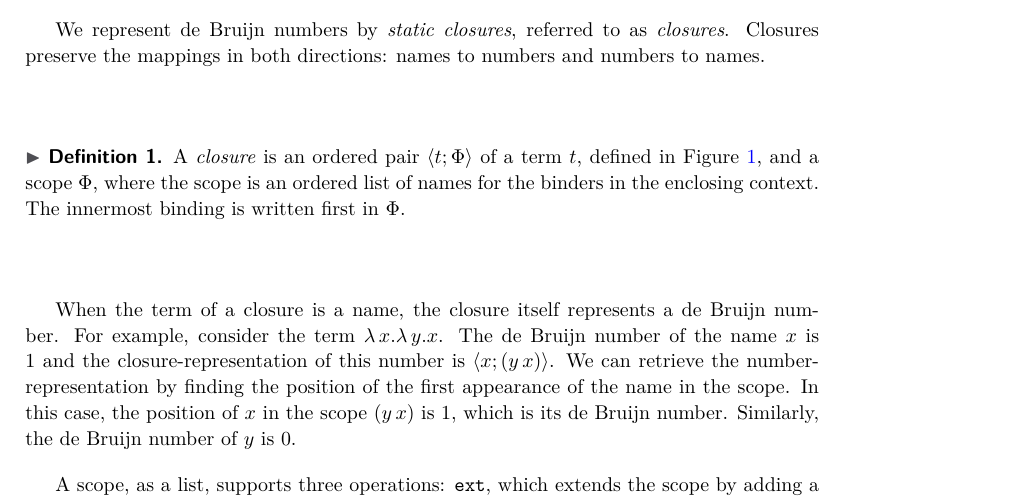
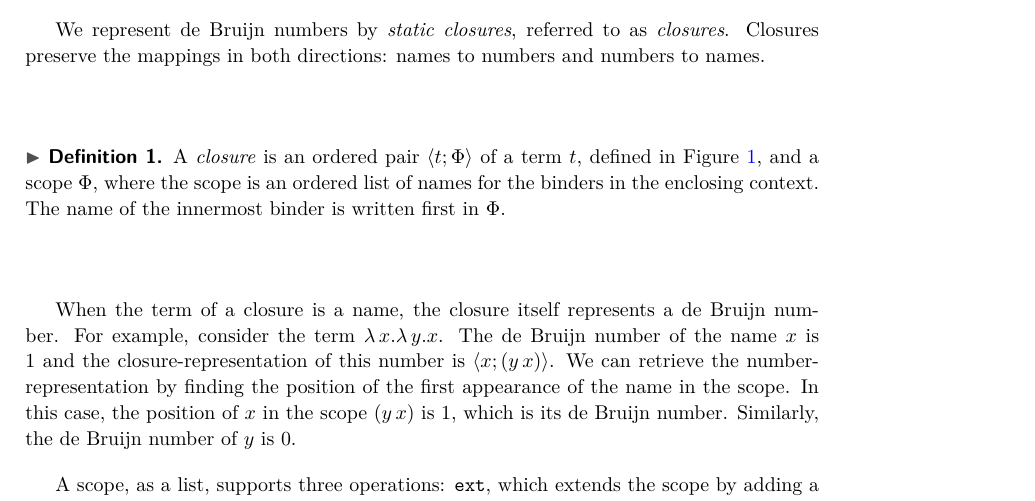
Before and after one commit to WeixiMa/UNIF2018, a LaTeX paper (main.tex): part of page 3 of 8, cut so that both start at the same text. Compiled offline with pdfLaTeX.

Commit message:
minor changes

```diff
--- a/main.tex
+++ b/main.tex
@@ -318,7 +318,7 @@ mappings in both directions: names to numbers and numbers to names.
   A \emph{closure} is an ordered pair $\clos{t}{\Phi}$ of a term $t$,
   defined in Figure~\ref{table:terms}, and a scope $\Phi$, where the
   scope is an ordered list of names for the binders in the enclosing
-  context. The innermost binding is written first in $\Phi$.
+  context. The name of the innermost binder is written first in $\Phi$.
 \end{definition}
 
 When the term of a closure is a name, the closure itself represents a
```
Also changed, not shown: main.pdf.
